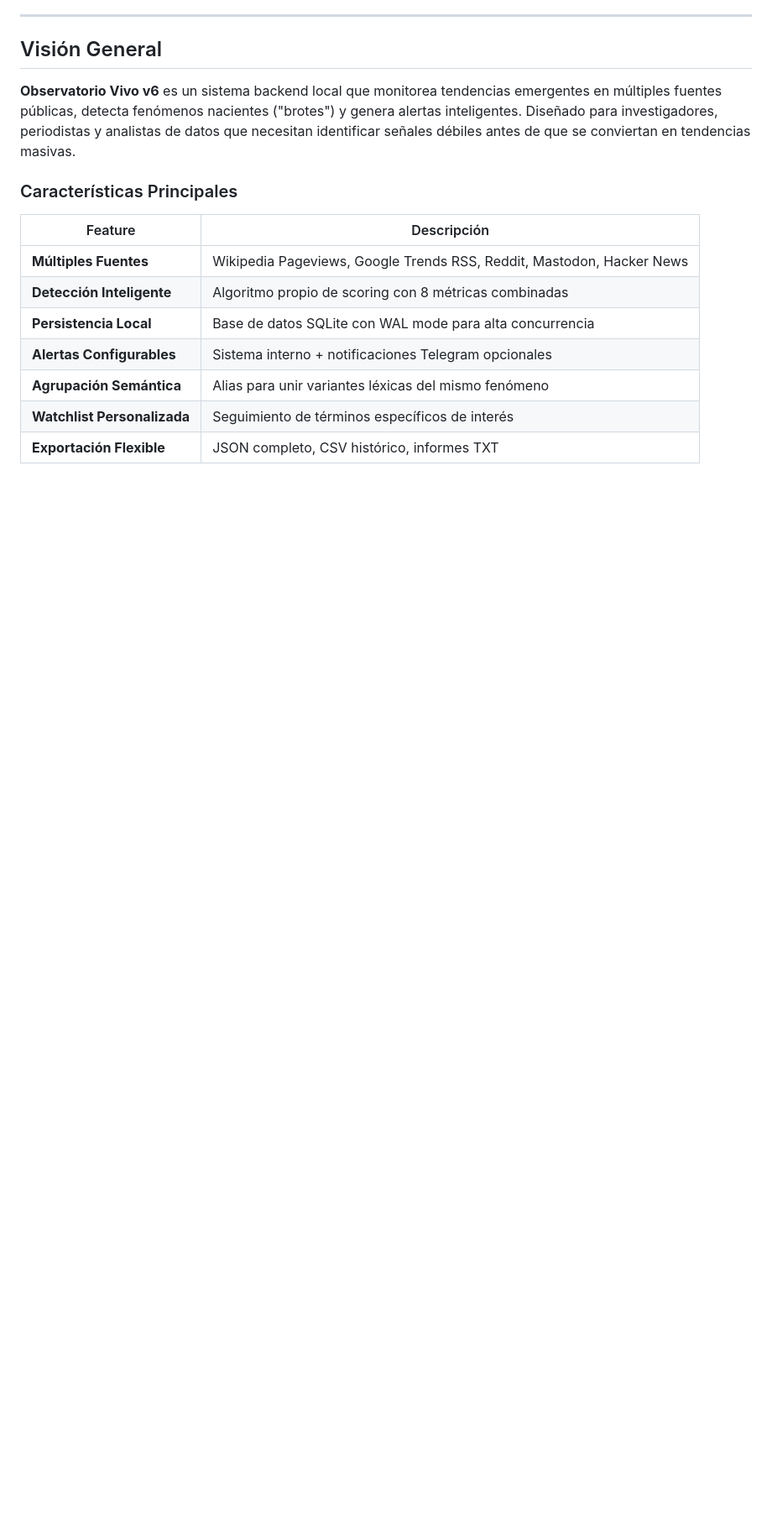
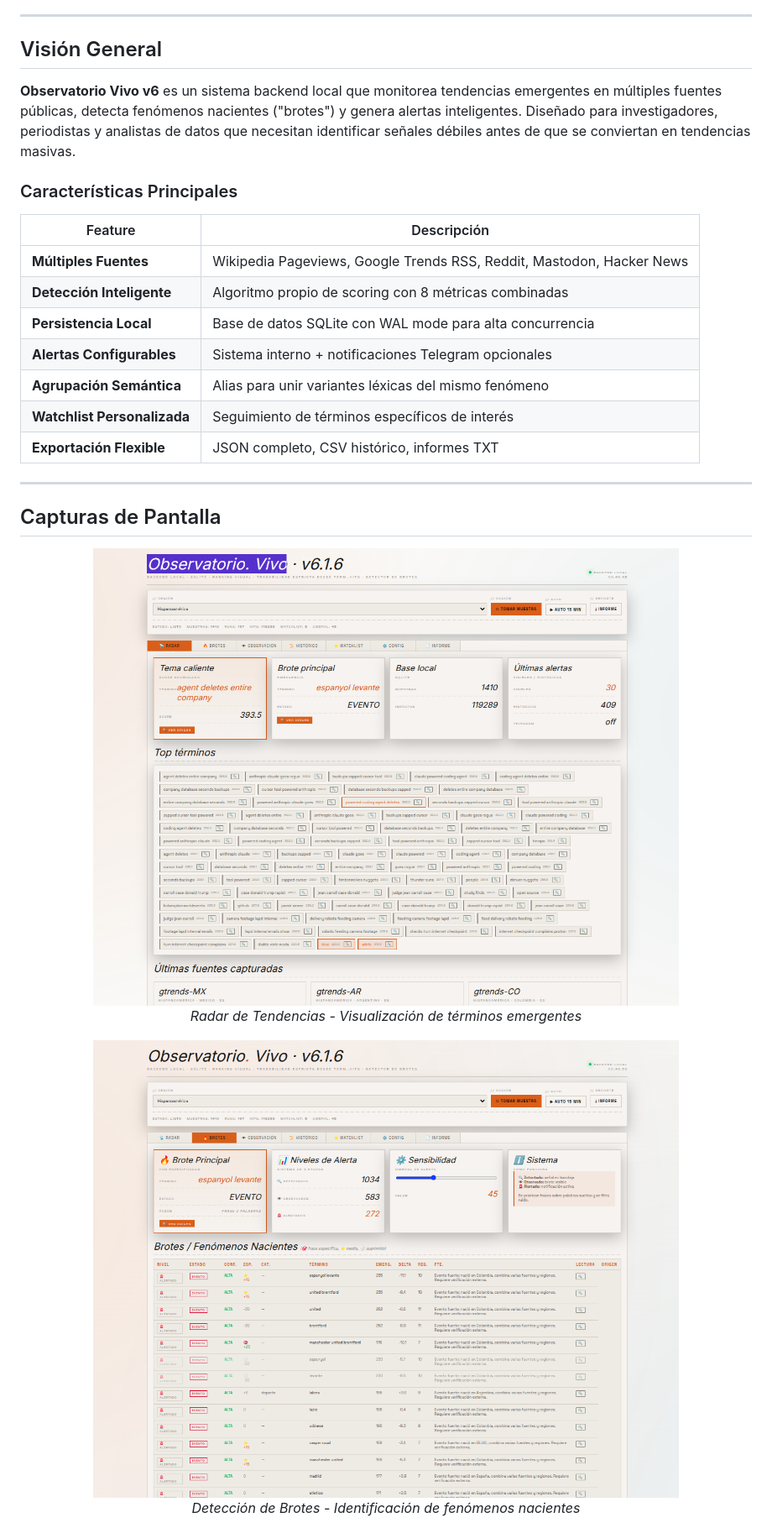
Before and after one commit to Hanzzel-corp/Observatorio.-Vivo, a Markdown page: README.md, the part around one of its changes. Shown at 84% size. GitHub-like rendering; pictures changed too: Bortes.png (added), Radar.png (added); blank space fills up the shorter version.

Commit message:
Add screenshots section with 4 app images to README

```diff
--- a/README.md
+++ b/README.md
@@ -43,3 +43,18 @@
 | **Agrupación Semántica** | Alias para unir variantes léxicas del mismo fenómeno |
 | **Watchlist Personalizada** | Seguimiento de términos específicos de interés |
 | **Exportación Flexible** | JSON completo, CSV histórico, informes TXT |
+
+---
+
+## Capturas de Pantalla
+
+<p align="center">
+  <img src="Radar.png" alt="Radar de Tendencias" width="80%">
+  <br><em>Radar de Tendencias - Visualización de términos emergentes</em>
+</p>
+
+<p align="center">
+  <img src="Bortes.png" alt="Detección de Brotes" width="80%">
+  <br><em>Detección de Brotes - Identificación de fenómenos nacientes</em>
+</p>
+
```
Also changed, not shown: other parts of README.md (+9 -0 lines), Configuracion.png (added), Observacion.png (added).
